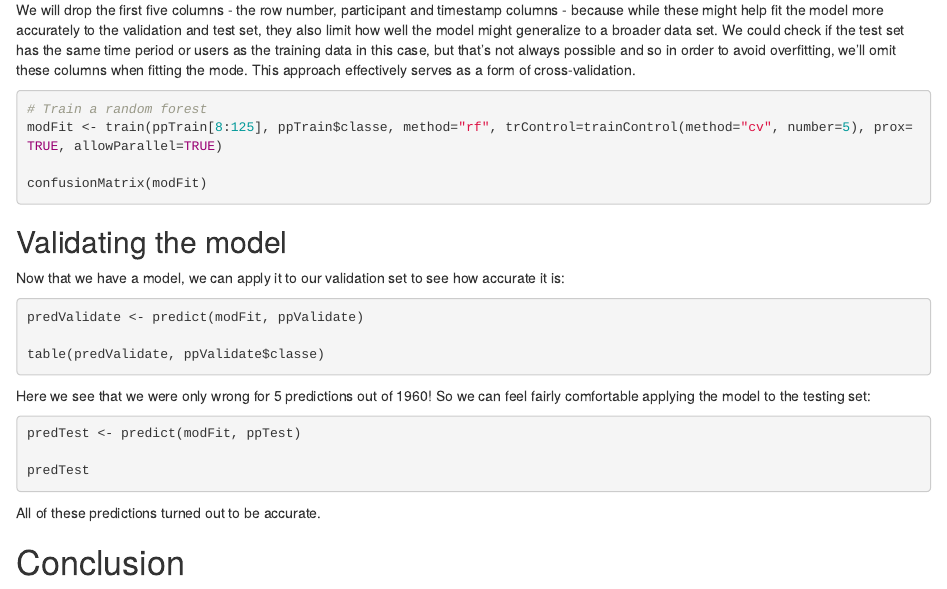
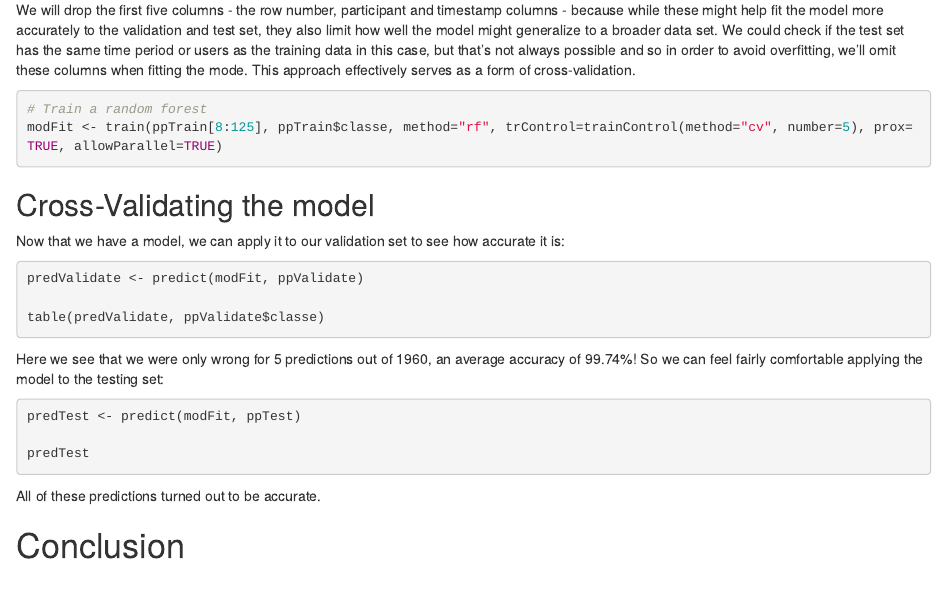
Before and after one commit to davidnidorf/Practical-Machine-Learning-Course-Project, an R Markdown document (Course Project.Rmd): the page in a window 1100 px wide, from 1910 px down. Rendered offline with R 4.5, knitr and Pandoc, with nearby package versions; the code chunks are not run, so their results and figures are left out.

Commit message:
Final sync

````diff
--- a/Course Project.Rmd
+++ b/Course Project.Rmd
@@ -109,11 +109,9 @@ We will drop the first five columns - the row number, participant and timestamp
 ```{r}
 # Train a random forest
 modFit <- train(ppTrain[8:125], ppTrain$classe, method="rf", trControl=trainControl(method="cv", number=5), prox=TRUE, allowParallel=TRUE)
-
-confusionMatrix(modFit)
 ```
 
-## Validating the model
+## Cross-Validating the model
 
 Now that we have a model, we can apply it to our validation set to see how accurate it is:
 
@@ -123,7 +121,7 @@ predValidate <- predict(modFit, ppValidate)
 table(predValidate, ppValidate$classe)
 ```
 
-Here we see that we were only wrong for 5 predictions out of 1960! So we can feel fairly comfortable applying the model to the testing set:
+Here we see that we were only wrong for 5 predictions out of 1960, an average accuracy of 99.74%! So we can feel fairly comfortable applying the model to the testing set:
 
 ```{r}
 predTest <- predict(modFit, ppTest)
````
Also changed, not shown: Course-Project.html.
